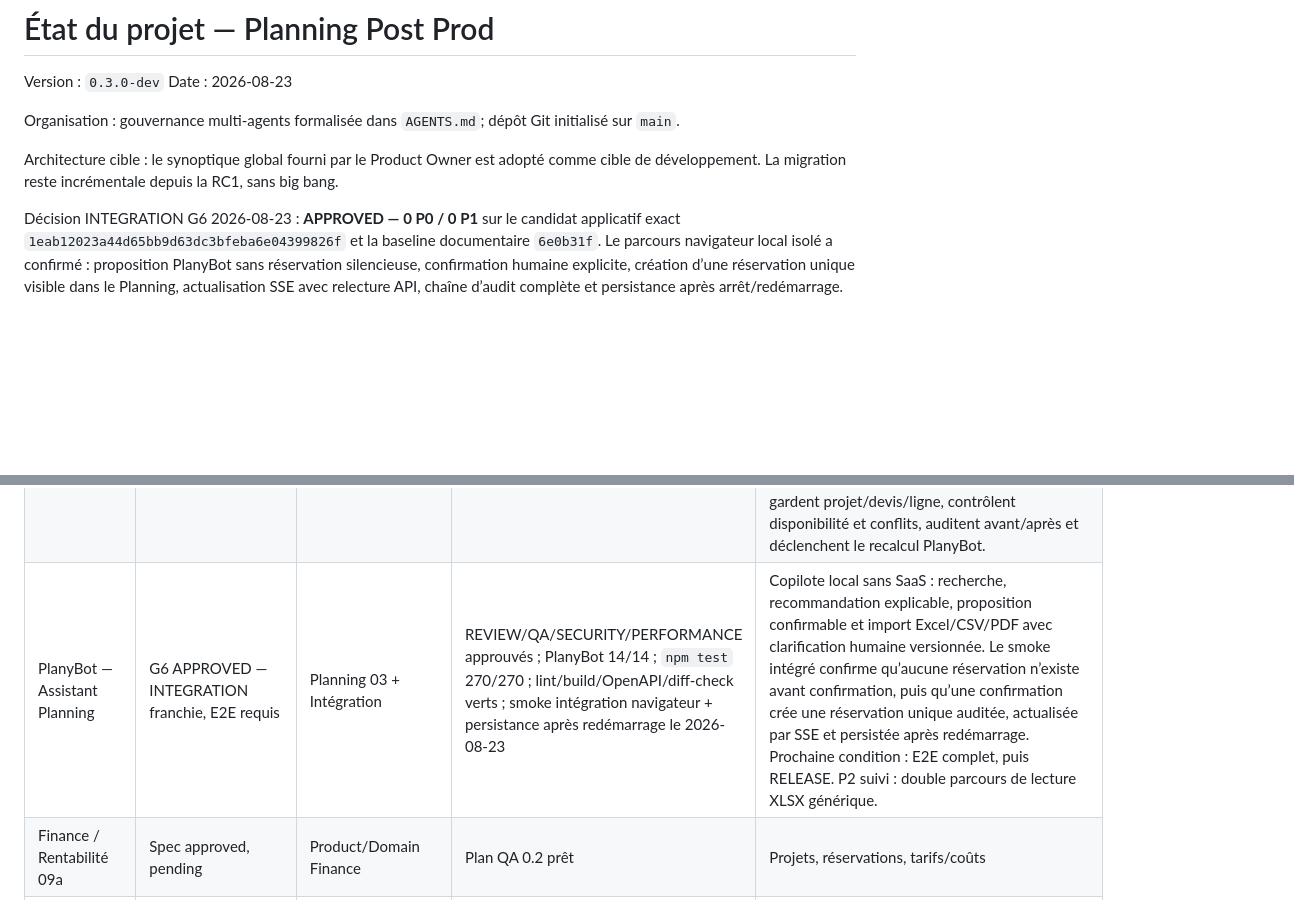
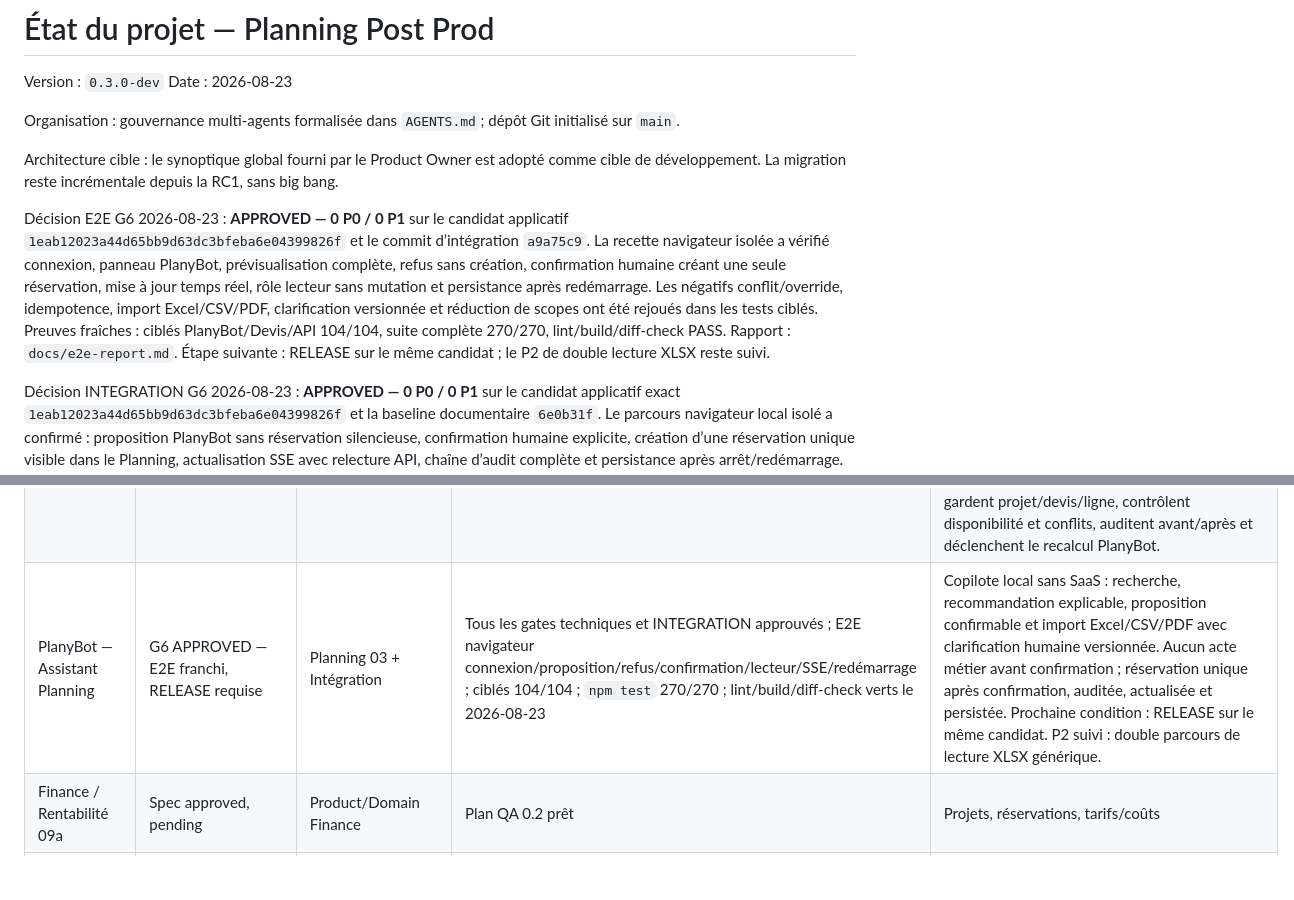
Before and after one commit to fcarvalho-ai/planify, a Markdown page: docs/project-status.md, 2 parts joined by grey strips. Drawn GitHub-style; blank space fills up the shorter version.

Commit message:
docs: approve G6 end-to-end

```diff
--- a/docs/project-status.md
+++ b/docs/project-status.md
@@ -6,6 +6,8 @@ Date : 2026-08-23
 Organisation : gouvernance multi-agents formalisée dans `AGENTS.md`; dépôt Git initialisé sur `main`.
 
 Architecture cible : le synoptique global fourni par le Product Owner est adopté comme cible de développement. La migration reste incrémentale depuis la RC1, sans big bang.
+
+Décision E2E G6 2026-08-23 : **APPROVED — 0 P0 / 0 P1** sur le candidat applicatif `1eab12023a44d65bb9d63dc3bfeba6e04399826f` et le commit d’intégration `a9a75c9`. La recette navigateur isolée a vérifié connexion, panneau PlanyBot, prévisualisation complète, refus sans création, confirmation humaine créant une seule réservation, mise à jour temps réel, rôle lecteur sans mutation et persistance après redémarrage. Les négatifs conflit/override, idempotence, import Excel/CSV/PDF, clarification versionnée et réduction de scopes ont été rejoués dans les tests ciblés. Preuves fraîches : ciblés PlanyBot/Devis/API 104/104, suite complète 270/270, lint/build/diff-check PASS. Rapport : `docs/e2e-report.md`. Étape suivante : RELEASE sur le même candidat ; le P2 de double lecture XLSX reste suivi.
 
 Décision INTEGRATION G6 2026-08-23 : **APPROVED — 0 P0 / 0 P1** sur le candidat applicatif exact `1eab12023a44d65bb9d63dc3bfeba6e04399826f` et la baseline documentaire `6e0b31f`. Le parcours navigateur local isolé a confirmé : proposition PlanyBot sans réservation silencieuse, confirmation humaine explicite, création d’une réservation unique visible dans le Planning, actualisation SSE avec relecture API, chaîne d’audit complète et persistance après arrêt/redémarrage. Preuves fraîches : suite complète 270/270, lint/build/diff-check PASS, aucune erreur navigateur. Le serveur, l’onglet et les données temporaires ont été nettoyés. Rapport : `docs/integration-report.md`. Étape suivante : gate E2E, puis RELEASE sur le même candidat.
 
@@ -179,7 +181,7 @@ Décision produit 2026-08-14 : l’ordre de livraison est désormais strictement
 | Projet 04 + Commercial 08 / Budgets & Devis | Nouveau candidat DEV conforme au synoptique PO — REVIEW indépendante requise | Commercial 08 + Intégration | 45/45 tests Devis ciblés ; `npm test` 167/167 ; syntaxe serveur/frontend verte le 2026-08-18 | Parcours canonique : Client actif → Projet → soit Budget confirmé par le client puis conversion manuelle, soit Devis direct manuel, depuis un Planning existant ou depuis un planning client analysé par PlanyBot. Les tarifs sont résolus automatiquement `projet > client > catalogue`. L’import PlanyBot vers un Devis brouillon ajoute uniquement les lignes sélectionnées et ne crée aucune réservation. L’acceptation du Devis exige `quote.accept`, fige la version commerciale/fiscale de référence et crée une reconnaissance de CA traçable ; un successeur remplace explicitement la reconnaissance active sans réécrire l’historique. Le portail Client externe reste hors de cet incrément local : la confirmation est enregistrée par un rôle interne autorisé. |
 | Intégration Devis → Projet → Planning | DEV étendu — nouveau candidat pour REVIEW indépendante | Commercial 08 + Planning 03 | Devis ciblés 47/47 ; Planning Post-prod 10/10 ; `npm test` 170/170 ; syntaxe backend/frontend verte ; contrôle navigateur réussi le 2026-08-18 | Un Devis accepté expose `Planifier le devis` et ouvre le Planning de son Projet sans créer automatiquement de réservation. L'opérateur affecte chaque cellule à une prestation vendue ; PlanyBot recalcule vendu/planifié/reste/dépassement après toute création, duplication, redimensionnement, déplacement ou annulation. Un unique Devis complémentaire brouillon est créé et synchronisé automatiquement pour les excédents, avec tarif `projet > client > catalogue`; le Devis accepté et son snapshot fiscal HT/TVA/TTC restent intacts. |
 | Planning cible Post-production | DEV étendu — nouveau candidat pour REVIEW indépendante | Planning 03 + Intégration | Planning Post-prod 10/10 ; Devis ciblés 47/47 ; `npm test` 170/170 ; syntaxe backend/frontend verte ; smoke navigateur cellule source → date/salle cible puis annulation réussi le 2026-08-18 | Projet obligatoire ; Jour/Semaine/Mois/6 semaines ; multi-périodes ; déplacement normal d'une seule cellule sans suppression d'une autre réservation. La sélection est désormais portée par la cellule exacte et ne surligne plus toute une série. Le copier-coller duplique uniquement les journées sélectionnées, de manière idempotente et relative à la date/salle cible. Le redimensionnement se fait depuis des bords invisibles au repos avec curseur horizontal, sans flèches persistantes. Le smoke a confirmé une unique sélection, une copie active sur la seule cellule cible et sa suppression logique par Annuler, sans autre réservation active ajoutée. Le déplacement complet reste réservé à Maj+glisser ; week-ends, annuler/rétablir et repère cible sont conservés. Tous les chemins gardent projet/devis/ligne, contrôlent disponibilité et conflits, auditent avant/après et déclenchent le recalcul PlanyBot. |
-| PlanyBot — Assistant Planning | G6 APPROVED — INTEGRATION franchie, E2E requis | Planning 03 + Intégration | REVIEW/QA/SECURITY/PERFORMANCE approuvés ; PlanyBot 14/14 ; `npm test` 270/270 ; lint/build/OpenAPI/diff-check verts ; smoke intégration navigateur + persistance après redémarrage le 2026-08-23 | Copilote local sans SaaS : recherche, recommandation explicable, proposition confirmable et import Excel/CSV/PDF avec clarification humaine versionnée. Le smoke intégré confirme qu’aucune réservation n’existe avant confirmation, puis qu’une confirmation crée une réservation unique auditée, actualisée par SSE et persistée après redémarrage. Prochaine condition : E2E complet, puis RELEASE. P2 suivi : double parcours de lecture XLSX générique. |
+| PlanyBot — Assistant Planning | G6 APPROVED — E2E franchi, RELEASE requise | Planning 03 + Intégration | Tous les gates techniques et INTEGRATION approuvés ; E2E navigateur connexion/proposition/refus/confirmation/lecteur/SSE/redémarrage ; ciblés 104/104 ; `npm test` 270/270 ; lint/build/diff-check verts le 2026-08-23 | Copilote local sans SaaS : recherche, recommandation explicable, proposition confirmable et import Excel/CSV/PDF avec clarification humaine versionnée. Aucun acte métier avant confirmation ; réservation unique après confirmation, auditée, actualisée et persistée. Prochaine condition : RELEASE sur le même candidat. P2 suivi : double parcours de lecture XLSX générique. |
 | Finance / Rentabilité 09a | Spec approved, pending | Product/Domain Finance | Plan QA 0.2 prêt | Projets, réservations, tarifs/coûts |
 | Analytics 10a | Spec approved, pending | Product/Domain Analytics | Plan QA 0.2 prêt | Événements Planning/Finance/Stock |
 
```
Also changed, not shown: docs/e2e-report.md (added, +66 -0 lines).
